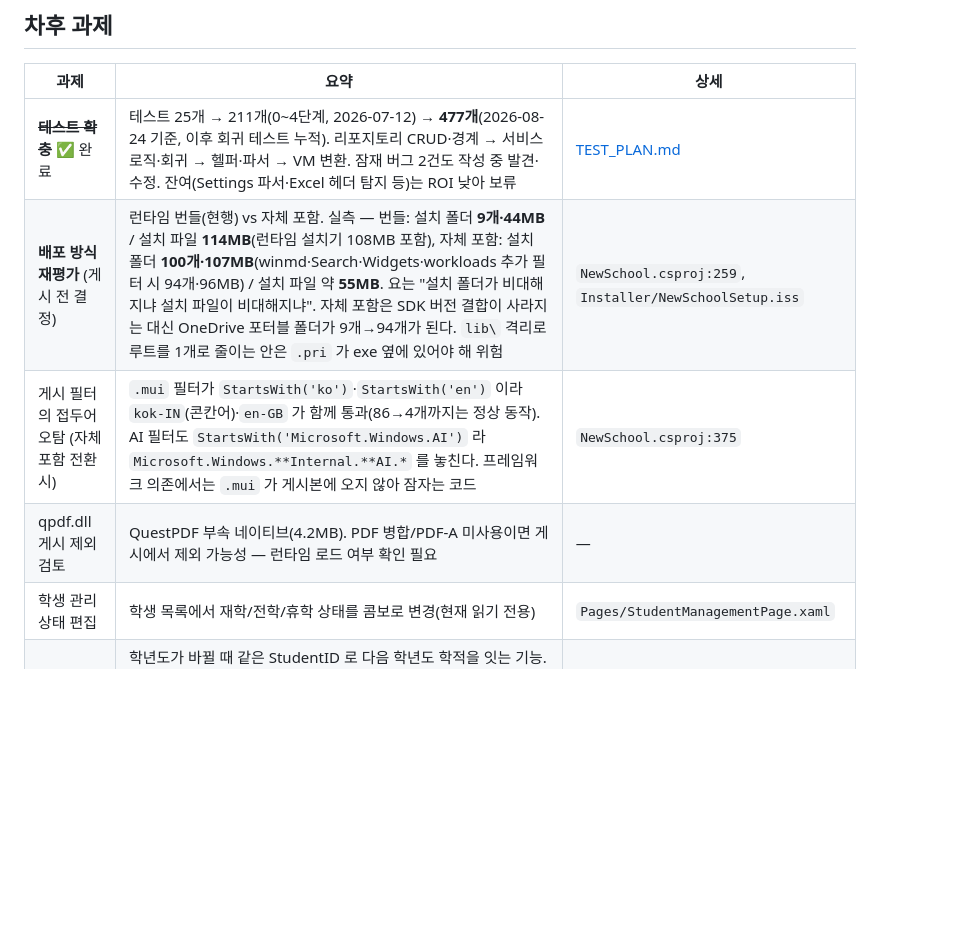
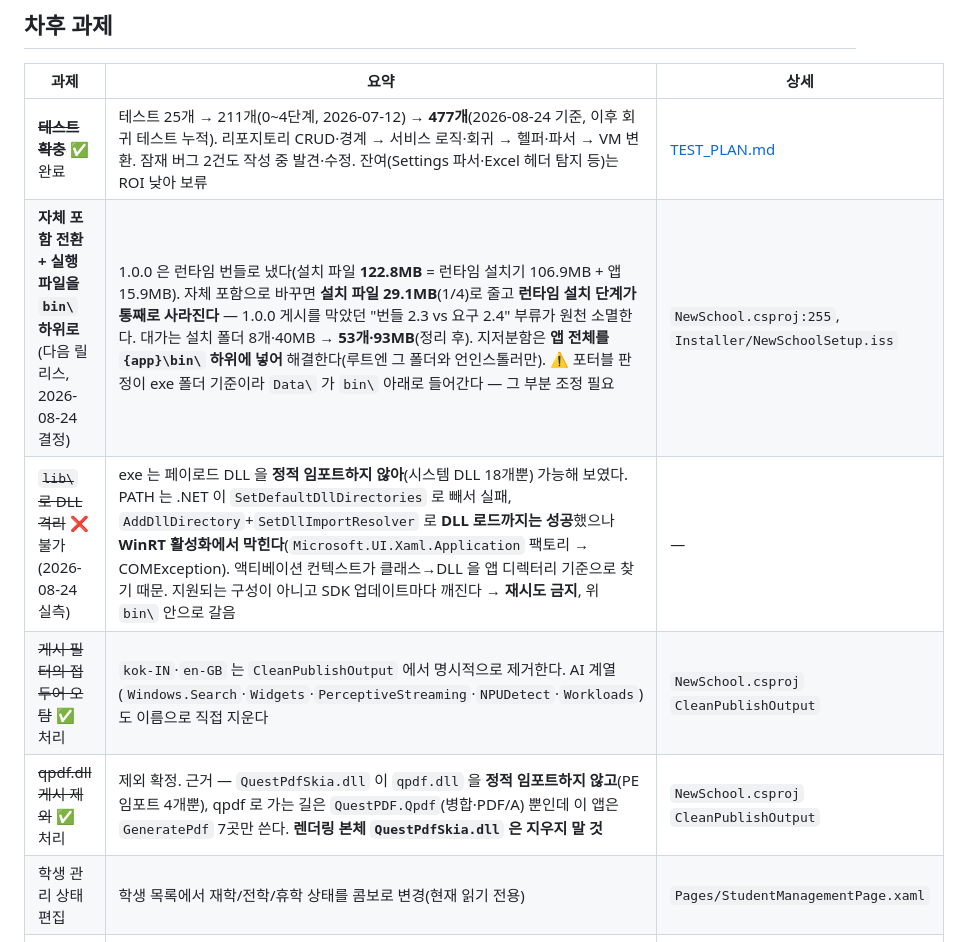
Before and after one commit to centwon/newschool, a Markdown page: FEATURES.md, the part around the change. GitHub-like rendering; blank space fills up the shorter version.

Commit message:
docs: 배포 방식 결정과 lib 격리 실측 결과를 차후 과제에 반영
- 배포 방식은 1.0.0 을 런타임 번들로 냈고, 다음 릴리스에 자체 포함 전환 +
  실행 파일을 {app}\bin\ 하위로 넣는 것으로 정했다(실측 수치 갱신).
- lib\ 로 DLL 만 격리하는 안은 실측 결과 불가로 판정해 재시도 금지로 남긴다
  — DLL 로드는 뚫리지만 WinRT 활성화에서 막힌다.
- 게시 필터 접두어 오탐과 qpdf 제외는 처리 완료로 표시.

Co-Authored-By: Claude Opus 5 <noreply@anthropic.com>

```diff
--- a/FEATURES.md
+++ b/FEATURES.md
@@ -469,8 +469,9 @@
 | 과제 | 요약 | 상세 |
 |------|------|------|
 | ~~**테스트 확충**~~ ✅ 완료 | 테스트 25개 → 211개(0~4단계, 2026-07-12) → **477개**(2026-08-24 기준, 이후 회귀 테스트 누적). 리포지토리 CRUD·경계 → 서비스 로직·회귀 → 헬퍼·파서 → VM 변환. 잠재 버그 2건도 작성 중 발견·수정. 잔여(Settings 파서·Excel 헤더 탐지 등)는 ROI 낮아 보류 | [TEST_PLAN.md](TEST_PLAN.md) |
-| **배포 방식 재평가** (게시 전 결정) | 런타임 번들(현행) vs 자체 포함. 실측 — 번들: 설치 폴더 **9개·44MB** / 설치 파일 **114MB**(런타임 설치기 108MB 포함), 자체 포함: 설치 폴더 **100개·107MB**(winmd·Search·Widgets·workloads 추가 필터 시 94개·96MB) / 설치 파일 약 **55MB**. 요는 "설치 폴더가 비대해지냐 설치 파일이 비대해지냐". 자체 포함은 SDK 버전 결합이 사라지는 대신 OneDrive 포터블 폴더가 9개→94개가 된다. `lib\` 격리로 루트를 1개로 줄이는 안은 `.pri` 가 exe 옆에 있어야 해 위험 | `NewSchool.csproj:259`, `Installer/NewSchoolSetup.iss` |
-| 게시 필터의 접두어 오탐 (자체 포함 전환 시) | `.mui` 필터가 `StartsWith('ko')`·`StartsWith('en')` 이라 `kok-IN`(콘칸어)·`en-GB` 가 함께 통과(86→4개까지는 정상 동작). AI 필터도 `StartsWith('Microsoft.Windows.AI')` 라 `Microsoft.Windows.**Internal.**AI.*` 를 놓친다. 프레임워크 의존에서는 `.mui` 가 게시본에 오지 않아 잠자는 코드 | `NewSchool.csproj:375` |
-| qpdf.dll 게시 제외 검토 | QuestPDF 부속 네이티브(4.2MB). PDF 병합/PDF-A 미사용이면 게시에서 제외 가능성 — 런타임 로드 여부 확인 필요 | — |
+| **자체 포함 전환 + 실행 파일을 `bin\` 하위로** (다음 릴리스, 2026-08-24 결정) | 1.0.0 은 런타임 번들로 냈다(설치 파일 **122.8MB** = 런타임 설치기 106.9MB + 앱 15.9MB). 자체 포함으로 바꾸면 **설치 파일 29.1MB**(1/4)로 줄고 **런타임 설치 단계가 통째로 사라진다** — 1.0.0 게시를 막았던 "번들 2.3 vs 요구 2.4" 부류가 원천 소멸한다. 대가는 설치 폴더 8개·40MB → **53개·93MB**(정리 후). 지저분함은 **앱 전체를 `{app}\bin\` 하위에 넣어** 해결한다(루트엔 그 폴더와 언인스톨러만). ⚠ 포터블 판정이 exe 폴더 기준이라 `Data\` 가 `bin\` 아래로 들어간다 — 그 부분 조정 필요 | `NewSchool.csproj:255`, `Installer/NewSchoolSetup.iss` |
+| ~~`lib\` 로 DLL 격리~~ ❌ 불가 (2026-08-24 실측) | exe 는 페이로드 DLL 을 **정적 임포트하지 않아**(시스템 DLL 18개뿐) 가능해 보였다. PATH 는 .NET 이 `SetDefaultDllDirectories` 로 빼서 실패, `AddDllDirectory`+`SetDllImportResolver` 로 **DLL 로드까지는 성공**했으나 **WinRT 활성화에서 막힌다**(`Microsoft.UI.Xaml.Application` 팩토리 → COMException). 액티베이션 컨텍스트가 클래스→DLL 을 앱 디렉터리 기준으로 찾기 때문. 지원되는 구성이 아니고 SDK 업데이트마다 깨진다 → **재시도 금지**, 위 `bin\` 안으로 갈음 | — |
+| ~~게시 필터의 접두어 오탐~~ ✅ 처리 | `kok-IN`·`en-GB` 는 `CleanPublishOutput` 에서 명시적으로 제거한다. AI 계열(`Windows.Search`·`Widgets`·`PerceptiveStreaming`·`NPUDetect`·`Workloads`)도 이름으로 직접 지운다 | `NewSchool.csproj` `CleanPublishOutput` |
+| ~~qpdf.dll 게시 제외~~ ✅ 처리 | 제외 확정. 근거 — `QuestPdfSkia.dll` 이 `qpdf.dll` 을 **정적 임포트하지 않고**(PE 임포트 4개뿐), qpdf 로 가는 길은 `QuestPDF.Qpdf`(병합·PDF/A) 뿐인데 이 앱은 `GeneratePdf` 7곳만 쓴다. **렌더링 본체 `QuestPdfSkia.dll` 은 지우지 말 것** | `NewSchool.csproj` `CleanPublishOutput` |
 | 학생 관리 상태 편집 | 학생 목록에서 재학/전학/휴학 상태를 콤보로 변경(현재 읽기 전용) | `Pages/StudentManagementPage.xaml` |
 | 진급 처리 | 학년도가 바뀔 때 같은 StudentID 로 다음 학년도 학적을 잇는 기능. **구현과 화면 모두 없다** — `PromoteStudentsAsync` 는 부를 방법이 없어 한 번도 실사용되지 않은 채 제거했다(2026-08-23, 지운 코드는 git 에 있다). 되살린다면 **반·번호 재배정을 어떻게 할지부터** 정해야 한다(옛 코드는 이전 반·번호를 그대로 복사했다). 졸업 마감(GraduateAsync)은 불필요 판단으로 제거함(2026-07-15) | `Services/EnrollmentService.cs` |
```
